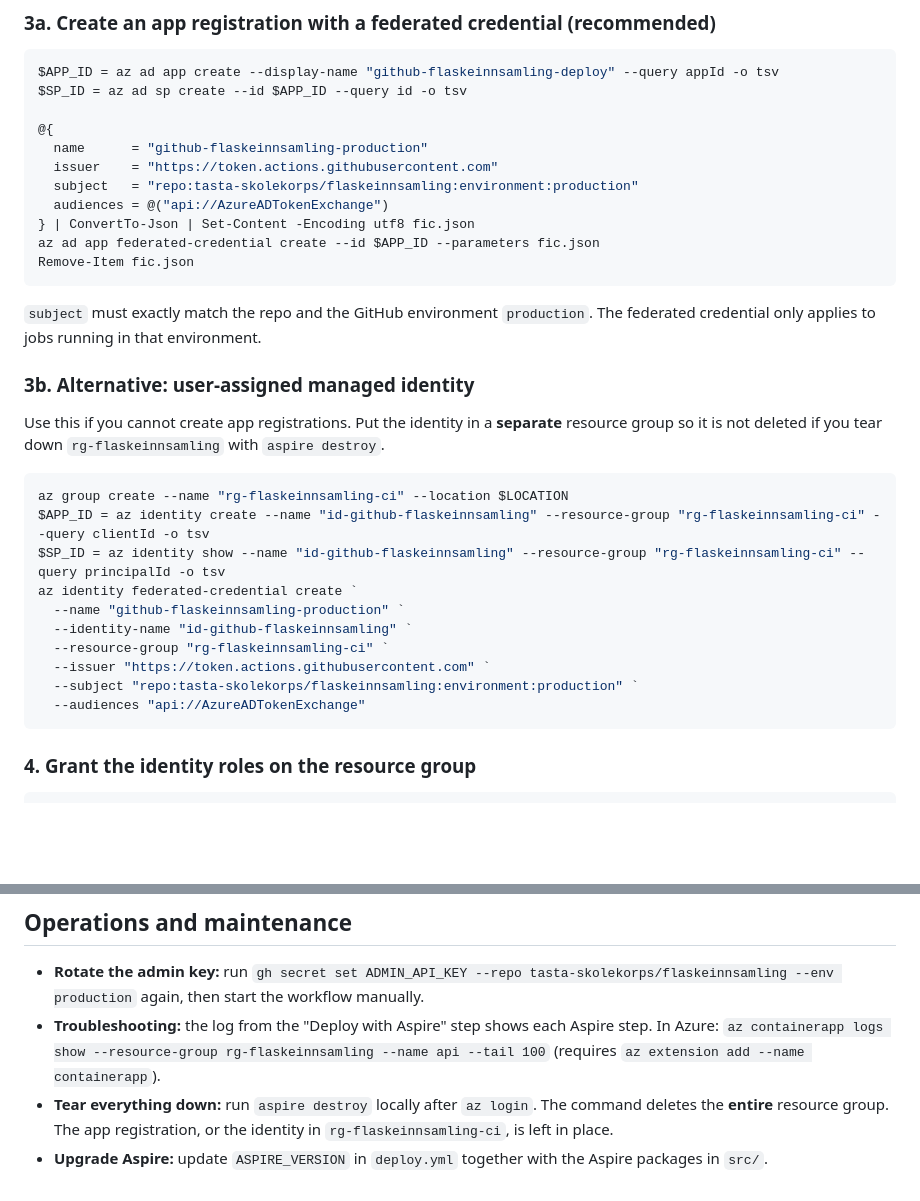
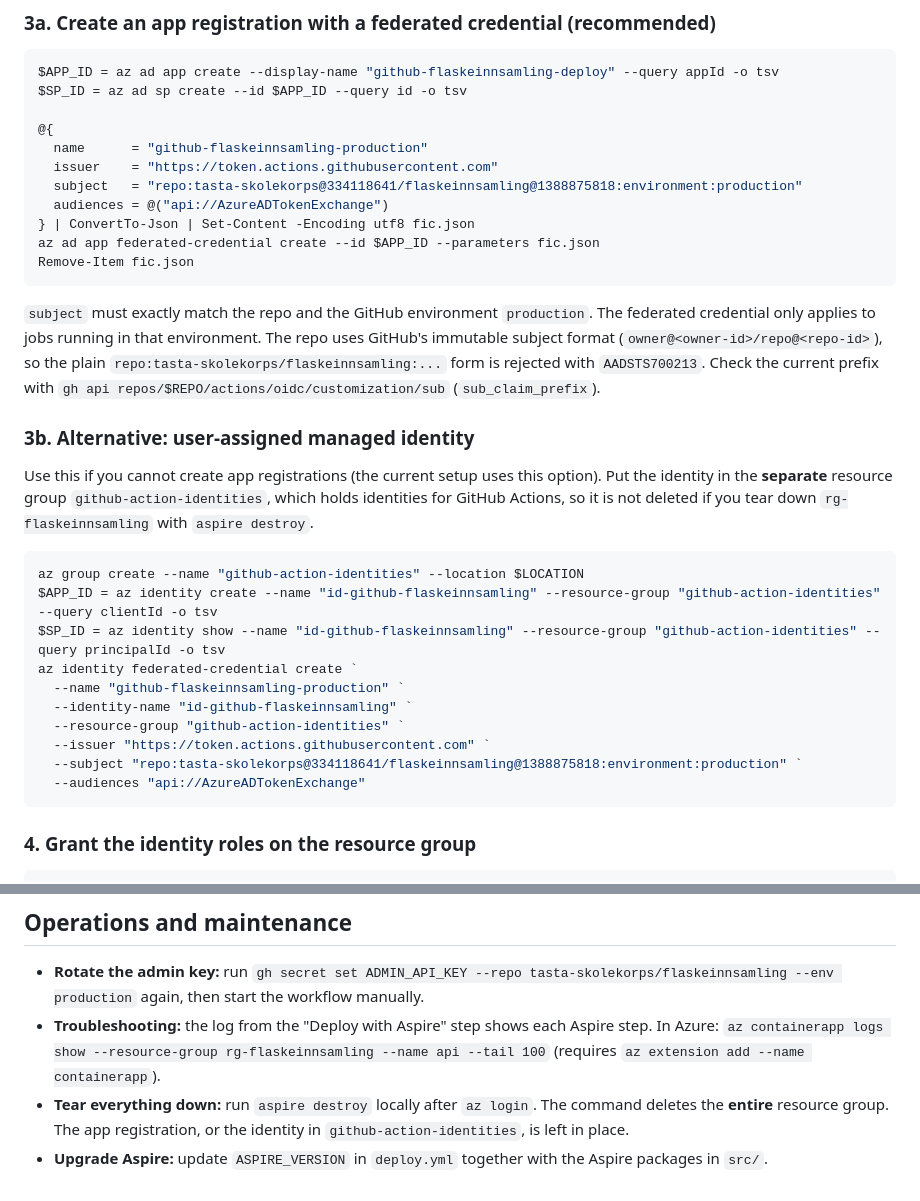
Before and after one commit to tasta-skolekorps/flaskeinnsamling, a Markdown page: docs/deploy.md, 2 parts joined by grey strips. Drawn GitHub-style; blank space fills up the shorter version.

Commit message:
Flytt deploy-identiteten til github-action-identities (#3)
Co-authored-by: Copilot <223556219+Copilot@users.noreply.github.com>

````diff
--- a/docs/deploy.md
+++ b/docs/deploy.md
@@ -71,29 +71,29 @@ $SP_ID = az ad sp create --id $APP_ID --query id -o tsv
 @{
   name      = "github-flaskeinnsamling-production"
   issuer    = "https://token.actions.githubusercontent.com"
-  subject   = "repo:tasta-skolekorps/flaskeinnsamling:environment:production"
+  subject   = "repo:tasta-skolekorps@334118641/flaskeinnsamling@1388875818:environment:production"
   audiences = @("api://AzureADTokenExchange")
 } | ConvertTo-Json | Set-Content -Encoding utf8 fic.json
 az ad app federated-credential create --id $APP_ID --parameters fic.json
 Remove-Item fic.json
 ```
 
-`subject` must exactly match the repo and the GitHub environment `production`. The federated credential only applies to jobs running in that environment.
+`subject` must exactly match the repo and the GitHub environment `production`. The federated credential only applies to jobs running in that environment. The repo uses GitHub's immutable subject format (`owner@<owner-id>/repo@<repo-id>`), so the plain `repo:tasta-skolekorps/flaskeinnsamling:...` form is rejected with `AADSTS700213`. Check the current prefix with `gh api repos/$REPO/actions/oidc/customization/sub` (`sub_claim_prefix`).
 
 ### 3b. Alternative: user-assigned managed identity
 
-Use this if you cannot create app registrations. Put the identity in a **separate** resource group so it is not deleted if you tear down `rg-flaskeinnsamling` with `aspire destroy`.
+Use this if you cannot create app registrations (the current setup uses this option). Put the identity in the **separate** resource group `github-action-identities`, which holds identities for GitHub Actions, so it is not deleted if you tear down `rg-flaskeinnsamling` with `aspire destroy`.
 
 ```powershell
-az group create --name "rg-flaskeinnsamling-ci" --location $LOCATION
-$APP_ID = az identity create --name "id-github-flaskeinnsamling" --resource-group "rg-flaskeinnsamling-ci" --query clientId -o tsv
-$SP_ID = az identity show --name "id-github-flaskeinnsamling" --resource-group "rg-flaskeinnsamling-ci" --query principalId -o tsv
+az group create --name "github-action-identities" --location $LOCATION
+$APP_ID = az identity create --name "id-github-flaskeinnsamling" --resource-group "github-action-identities" --query clientId -o tsv
+$SP_ID = az identity show --name "id-github-flaskeinnsamling" --resource-group "github-action-identities" --query principalId -o tsv
 az identity federated-credential create `
   --name "github-flaskeinnsamling-production" `
   --identity-name "id-github-flaskeinnsamling" `
-  --resource-group "rg-flaskeinnsamling-ci" `
+  --resource-group "github-action-identities" `
   --issuer "https://token.actions.githubusercontent.com" `
-  --subject "repo:tasta-skolekorps/flaskeinnsamling:environment:production" `
+  --subject "repo:tasta-skolekorps@334118641/flaskeinnsamling@1388875818:environment:production" `
   --audiences "api://AzureADTokenExchange"
 ```
 
@@ -192,5 +192,5 @@ Consider setting up a budget alert on the resource group under **Cost Management
 
 - **Rotate the admin key:** run `gh secret set ADMIN_API_KEY --repo tasta-skolekorps/flaskeinnsamling --env production` again, then start the workflow manually.
 - **Troubleshooting:** the log from the "Deploy with Aspire" step shows each Aspire step. In Azure: `az containerapp logs show --resource-group rg-flaskeinnsamling --name api --tail 100` (requires `az extension add --name containerapp`).
-- **Tear everything down:** run `aspire destroy` locally after `az login`. The command deletes the **entire** resource group. The app registration, or the identity in `rg-flaskeinnsamling-ci`, is left in place.
+- **Tear everything down:** run `aspire destroy` locally after `az login`. The command deletes the **entire** resource group. The app registration, or the identity in `github-action-identities`, is left in place.
 - **Upgrade Aspire:** update `ASPIRE_VERSION` in `deploy.yml` together with the Aspire packages in `src/`.
````
